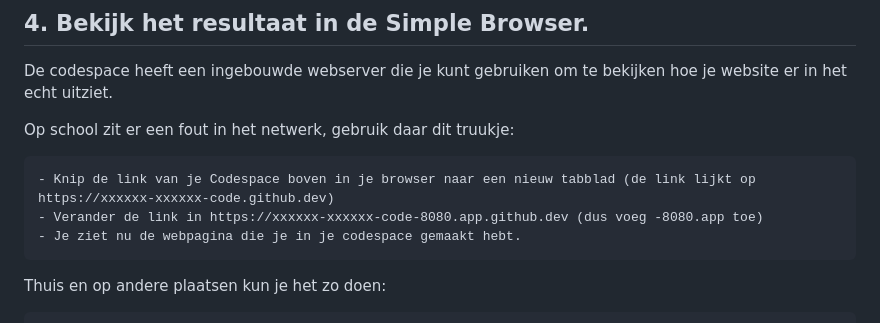
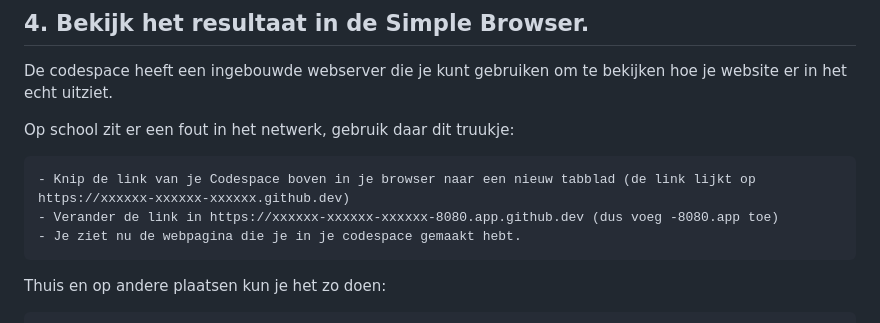
Before and after one commit to tld-isw/h4v4-html-website-template, a Markdown page: README.md, the part around the change. Drawn GitHub-style.

```diff
--- a/README.md
+++ b/README.md
@@ -49,8 +49,8 @@ De codespace heeft een ingebouwde webserver die je kunt gebruiken om te bekijken
 
 Op school zit er een fout in het netwerk, gebruik daar dit truukje:
 
-    - Knip de link van je Codespace boven in je browser naar een nieuw tabblad (de link lijkt op https://xxxxxx-xxxxxx-code.github.dev)
-    - Verander de link in https://xxxxxx-xxxxxx-code-8080.app.github.dev (dus voeg -8080.app toe)
+    - Knip de link van je Codespace boven in je browser naar een nieuw tabblad (de link lijkt op https://xxxxxx-xxxxxx-xxxxxx.github.dev)
+    - Verander de link in https://xxxxxx-xxxxxx-xxxxxx-8080.app.github.dev (dus voeg -8080.app toe)
     - Je ziet nu de webpagina die je in je codespace gemaakt hebt.
 
 Thuis en op andere plaatsen kun je het zo doen:
```
